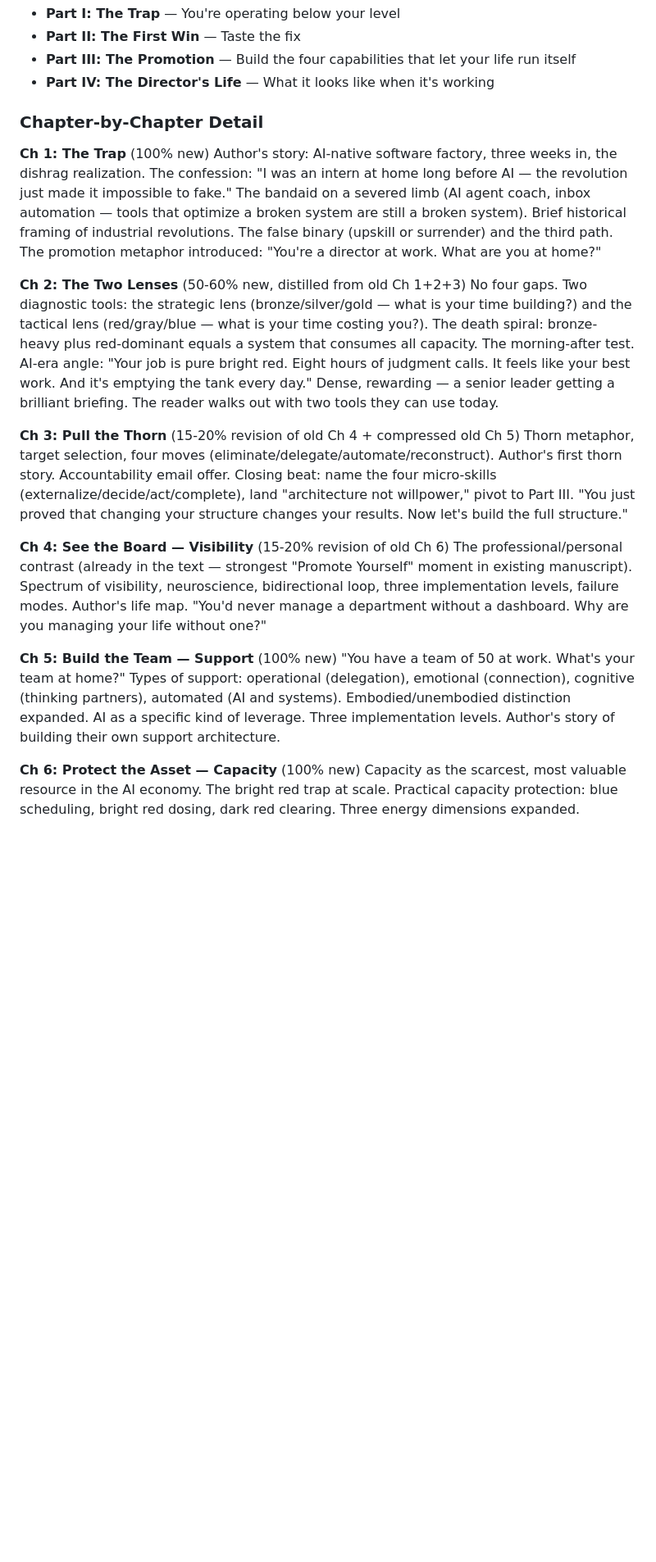
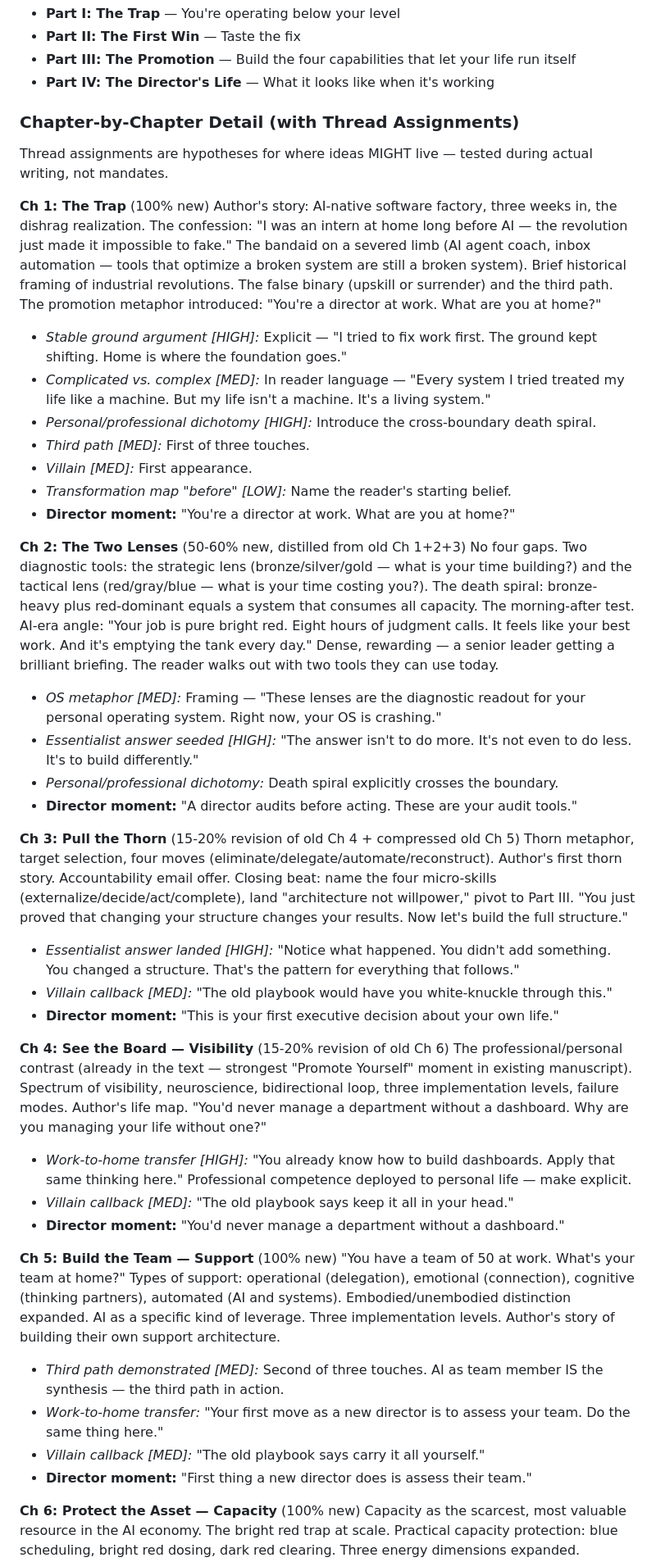
Before and after one commit to sociotechnica-org/lifebuild-site, a Markdown page: zelda/BOOK_CONTEXT.md, the part around one of its changes. Shown at 82% size. GitHub-like rendering; blank space fills up the shorter version.

```diff
--- a/zelda/BOOK_CONTEXT.md
+++ b/zelda/BOOK_CONTEXT.md
@@ -230,22 +230,45 @@ The structure was designed by working backwards from the end state (reader has p
 - **Part III: The Promotion** — Build the four capabilities that let your life run itself
 - **Part IV: The Director's Life** — What it looks like when it's working
 
-### Chapter-by-Chapter Detail
+### Chapter-by-Chapter Detail (with Thread Assignments)
+
+Thread assignments are hypotheses for where ideas MIGHT live — tested during actual writing, not mandates.
 
 **Ch 1: The Trap** (100% new)
 Author's story: AI-native software factory, three weeks in, the dishrag realization. The confession: "I was an intern at home long before AI — the revolution just made it impossible to fake." The bandaid on a severed limb (AI agent coach, inbox automation — tools that optimize a broken system are still a broken system). Brief historical framing of industrial revolutions. The false binary (upskill or surrender) and the third path. The promotion metaphor introduced: "You're a director at work. What are you at home?"
+- *Stable ground argument [HIGH]:* Explicit — "I tried to fix work first. The ground kept shifting. Home is where the foundation goes."
+- *Complicated vs. complex [MED]:* In reader language — "Every system I tried treated my life like a machine. But my life isn't a machine. It's a living system."
+- *Personal/professional dichotomy [HIGH]:* Introduce the cross-boundary death spiral.
+- *Third path [MED]:* First of three touches.
+- *Villain [MED]:* First appearance.
+- *Transformation map "before" [LOW]:* Name the reader's starting belief.
+- **Director moment:** "You're a director at work. What are you at home?"
 
 **Ch 2: The Two Lenses** (50-60% new, distilled from old Ch 1+2+3)
 No four gaps. Two diagnostic tools: the strategic lens (bronze/silver/gold — what is your time building?) and the tactical lens (red/gray/blue — what is your time costing you?). The death spiral: bronze-heavy plus red-dominant equals a system that consumes all capacity. The morning-after test. AI-era angle: "Your job is pure bright red. Eight hours of judgment calls. It feels like your best work. And it's emptying the tank every day." Dense, rewarding — a senior leader getting a brilliant briefing. The reader walks out with two tools they can use today.
+- *OS metaphor [MED]:* Framing — "These lenses are the diagnostic readout for your personal operating system. Right now, your OS is crashing."
+- *Essentialist answer seeded [HIGH]:* "The answer isn't to do more. It's not even to do less. It's to build differently."
+- *Personal/professional dichotomy:* Death spiral explicitly crosses the boundary.
+- **Director moment:** "A director audits before acting. These are your audit tools."
 
 **Ch 3: Pull the Thorn** (15-20% revision of old Ch 4 + compressed old Ch 5)
 Thorn metaphor, target selection, four moves (eliminate/delegate/automate/reconstruct). Author's first thorn story. Accountability email offer. Closing beat: name the four micro-skills (externalize/decide/act/complete), land "architecture not willpower," pivot to Part III. "You just proved that changing your structure changes your results. Now let's build the full structure."
+- *Essentialist answer landed [HIGH]:* "Notice what happened. You didn't add something. You changed a structure. That's the pattern for everything that follows."
+- *Villain callback [MED]:* "The old playbook would have you white-knuckle through this."
+- **Director moment:** "This is your first executive decision about your own life."
 
 **Ch 4: See the Board — Visibility** (15-20% revision of old Ch 6)
 The professional/personal contrast (already in the text — strongest "Promote Yourself" moment in existing manuscript). Spectrum of visibility, neuroscience, bidirectional loop, three implementation levels, failure modes. Author's life map. "You'd never manage a department without a dashboard. Why are you managing your life without one?"
+- *Work-to-home transfer [HIGH]:* "You already know how to build dashboards. Apply that same thinking here." Professional competence deployed to personal life — make explicit.
+- *Villain callback [MED]:* "The old playbook says keep it all in your head."
+- **Director moment:** "You'd never manage a department without a dashboard."
 
 **Ch 5: Build the Team — Support** (100% new)
 "You have a team of 50 at work. What's your team at home?" Types of support: operational (delegation), emotional (connection), cognitive (thinking partners), automated (AI and systems). Embodied/unembodied distinction expanded. AI as a specific kind of leverage. Three implementation levels. Author's story of building their own support architecture.
+- *Third path demonstrated [MED]:* Second of three touches. AI as team member IS the synthesis — the third path in action.
+- *Work-to-home transfer:* "Your first move as a new director is to assess your team. Do the same thing here."
+- *Villain callback [MED]:* "The old playbook says carry it all yourself."
+- **Director moment:** "First thing a new director does is assess their team."
 
 **Ch 6: Protect the Asset — Capacity** (100% new)
 Capacity as the scarcest, most valuable resource in the AI economy. The bright red trap at scale. Practical capacity protection: blue scheduling, bright red dosing, dark red clearing. Three energy dimensions expanded. Morning-after test as ongoing practice. Three implementation levels.
```
Also changed, not shown: other parts of zelda/BOOK_CONTEXT.md (+35 -1 lines).
